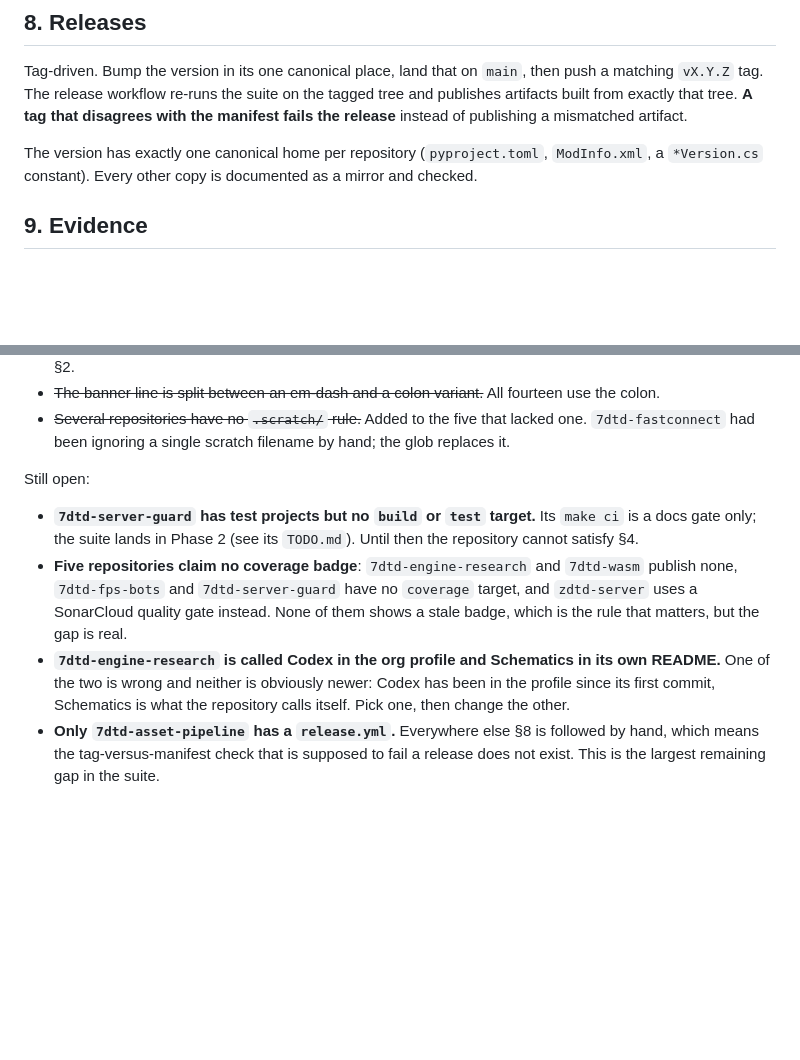
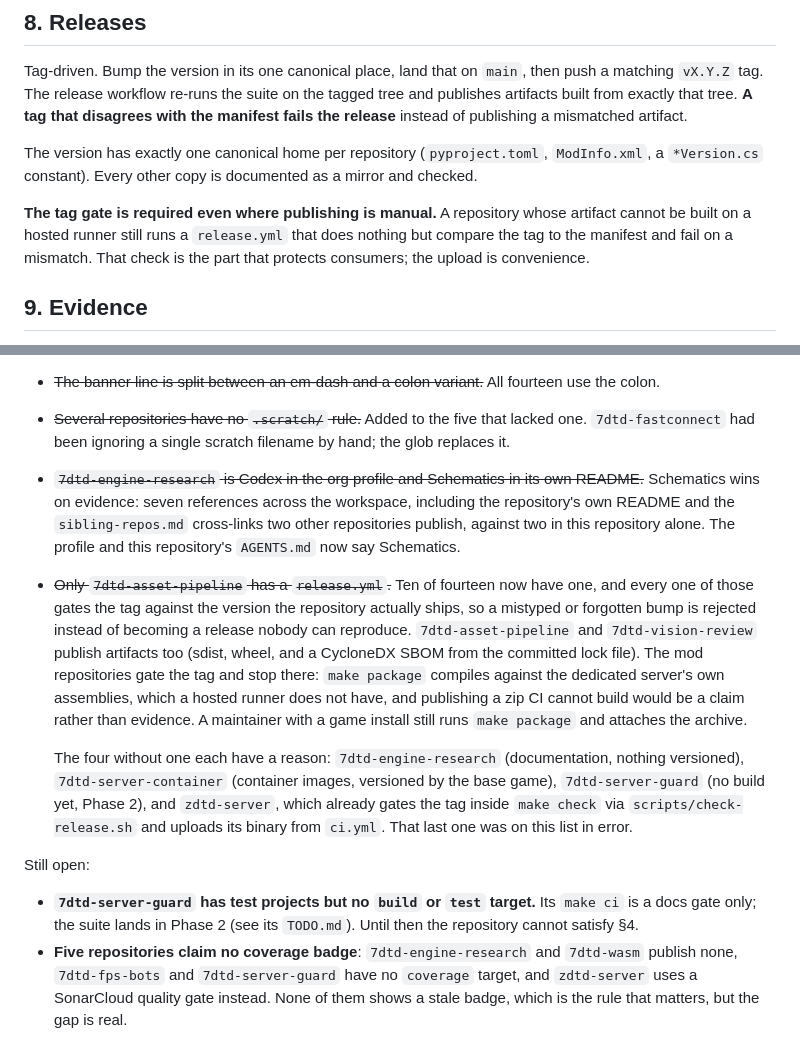
Before and after one commit to hordeforge/.github, a Markdown page: REPOSITORY_STANDARDS.md, 2 parts joined by grey strips. Rendered like a GitHub page; blank space fills up the shorter version.

Commit message:
docs: settle the engine-research codename, close the release-gate drift (#5)
The org profile and AGENTS.md called 7dtd-engine-research "Codex" while the
repository, the workspace guide, the specification, and two sibling repos'
sibling-repos.md cross-links all call it "Schematics". Seven references
against two, so Schematics wins and the profile follows.

Record that ten of fourteen repositories now gate a release tag against the
version they ship, why four do not, and that the gate is required even where
publishing the artifact stays manual.

```diff
--- a/REPOSITORY_STANDARDS.md
+++ b/REPOSITORY_STANDARDS.md
@@ -171,6 +171,11 @@ The version has exactly one canonical home per repository (`pyproject.toml`,
 `ModInfo.xml`, a `*Version.cs` constant). Every other copy is documented as a
 mirror and checked.
 
+**The tag gate is required even where publishing is manual.** A repository
+whose artifact cannot be built on a hosted runner still runs a `release.yml`
+that does nothing but compare the tag to the manifest and fail on a mismatch.
+That check is the part that protects consumers; the upload is convenience.
+
 ## 9. Evidence
 
 The house rule that outranks style. Claims in a README, a changelog, or a
@@ -218,6 +223,29 @@ the list below was closed out:
 - ~~Several repositories have no `.scratch/` rule.~~ Added to the five that
   lacked one. `7dtd-fastconnect` had been ignoring a single scratch filename
   by hand; the glob replaces it.
+- ~~`7dtd-engine-research` is Codex in the org profile and Schematics in its
+  own README.~~ Schematics wins on evidence: seven references across the
+  workspace, including the repository's own README and the `sibling-repos.md`
+  cross-links two other repositories publish, against two in this repository
+  alone. The profile and this repository's `AGENTS.md` now say Schematics.
+- ~~Only `7dtd-asset-pipeline` has a `release.yml`.~~ Ten of fourteen now
+  have one, and every one of those gates the tag against the version the
+  repository actually ships, so a mistyped or forgotten bump is rejected
+  instead of becoming a release nobody can reproduce. `7dtd-asset-pipeline`
+  and `7dtd-vision-review` publish artifacts too (sdist, wheel, and a
+  CycloneDX SBOM from the committed lock file). The mod repositories gate the
+  tag and stop there: `make package` compiles against the dedicated server's
+  own assemblies, which a hosted runner does not have, and publishing a zip
+  CI cannot build would be a claim rather than evidence. A maintainer with a
+  game install still runs `make package` and attaches the archive.
+
+  The four without one each have a reason: `7dtd-engine-research`
+  (documentation, nothing versioned), `7dtd-server-container` (container
+  images, versioned by the base game), `7dtd-server-guard` (no build yet,
+  Phase 2), and `zdtd-server`, which already gates the tag inside `make
+  check` via `scripts/check-release.sh` and uploads its binary from
+  `ci.yml`. That last one was on this list in error.
+
 
 Still open:
 
@@ -229,11 +257,3 @@ Still open:
   `coverage` target, and `zdtd-server` uses a SonarCloud quality gate
   instead. None of them shows a stale badge, which is the rule that matters,
   but the gap is real.
-- **`7dtd-engine-research` is called Codex in the org profile and Schematics
-  in its own README.** One of the two is wrong and neither is obviously
-  newer: Codex has been in the profile since its first commit, Schematics is
-  what the repository calls itself. Pick one, then change the other.
-- **Only `7dtd-asset-pipeline` has a `release.yml`.** Everywhere else §8 is
-  followed by hand, which means the tag-versus-manifest check that is
-  supposed to fail a release does not exist. This is the largest remaining
-  gap in the suite.
```
Also changed, not shown: AGENTS.md (+1 -1 lines), 1 other file.
